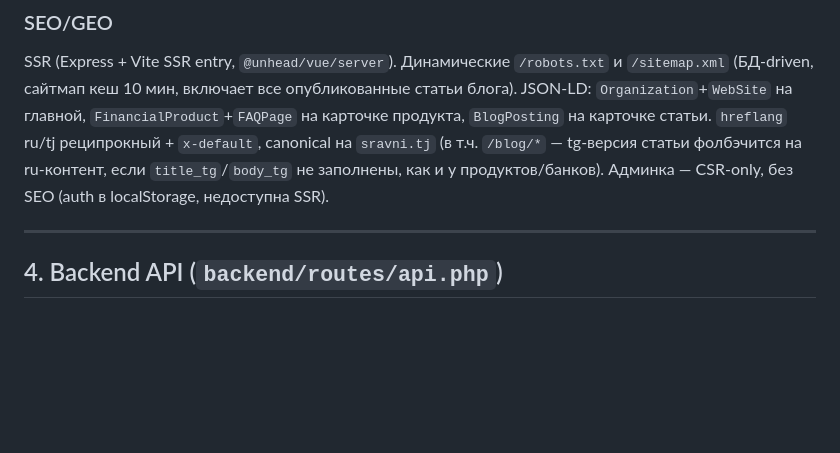
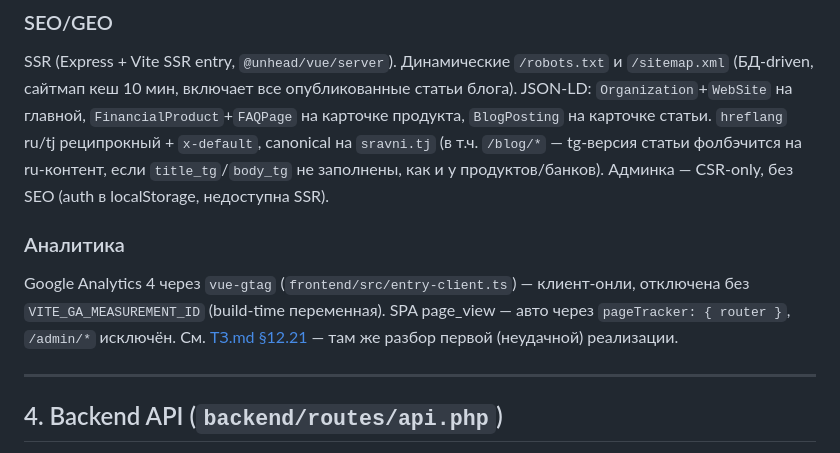
Before and after one commit to nJuraev/sravni-tj, a Markdown page: ОПИСАНИЕ_ПРОЕКТА.md, the part around one of its changes. Drawn GitHub-style; blank space fills up the shorter version.

```diff
--- a/ОПИСАНИЕ_ПРОЕКТА.md
+++ b/ОПИСАНИЕ_ПРОЕКТА.md
@@ -51,6 +51,9 @@
 
 ### SEO/GEO
 SSR (Express + Vite SSR entry, `@unhead/vue/server`). Динамические `/robots.txt` и `/sitemap.xml` (БД-driven, сайтмап кеш 10 мин, включает все опубликованные статьи блога). JSON-LD: `Organization`+`WebSite` на главной, `FinancialProduct`+`FAQPage` на карточке продукта, `BlogPosting` на карточке статьи. `hreflang` ru/tj реципрокный + `x-default`, canonical на `sravni.tj` (в т.ч. `/blog/*` — tg-версия статьи фолбэчится на ru-контент, если `title_tg`/`body_tg` не заполнены, как и у продуктов/банков). Админка — CSR-only, без SEO (auth в localStorage, недоступна SSR).
+
+### Аналитика
+Google Analytics 4 через `vue-gtag` (`frontend/src/entry-client.ts`) — клиент-онли, отключена без `VITE_GA_MEASUREMENT_ID` (build-time переменная). SPA page_view — авто через `pageTracker: { router }`, `/admin/*` исключён. См. [ТЗ.md §12.21](ТЗ.md) — там же разбор первой (неудачной) реализации.
 
 ---
 
```
Also changed, not shown: other parts of ОПИСАНИЕ_ПРОЕКТА.md (+1 -1 lines), ТЗ.md (+6 -0 lines).
